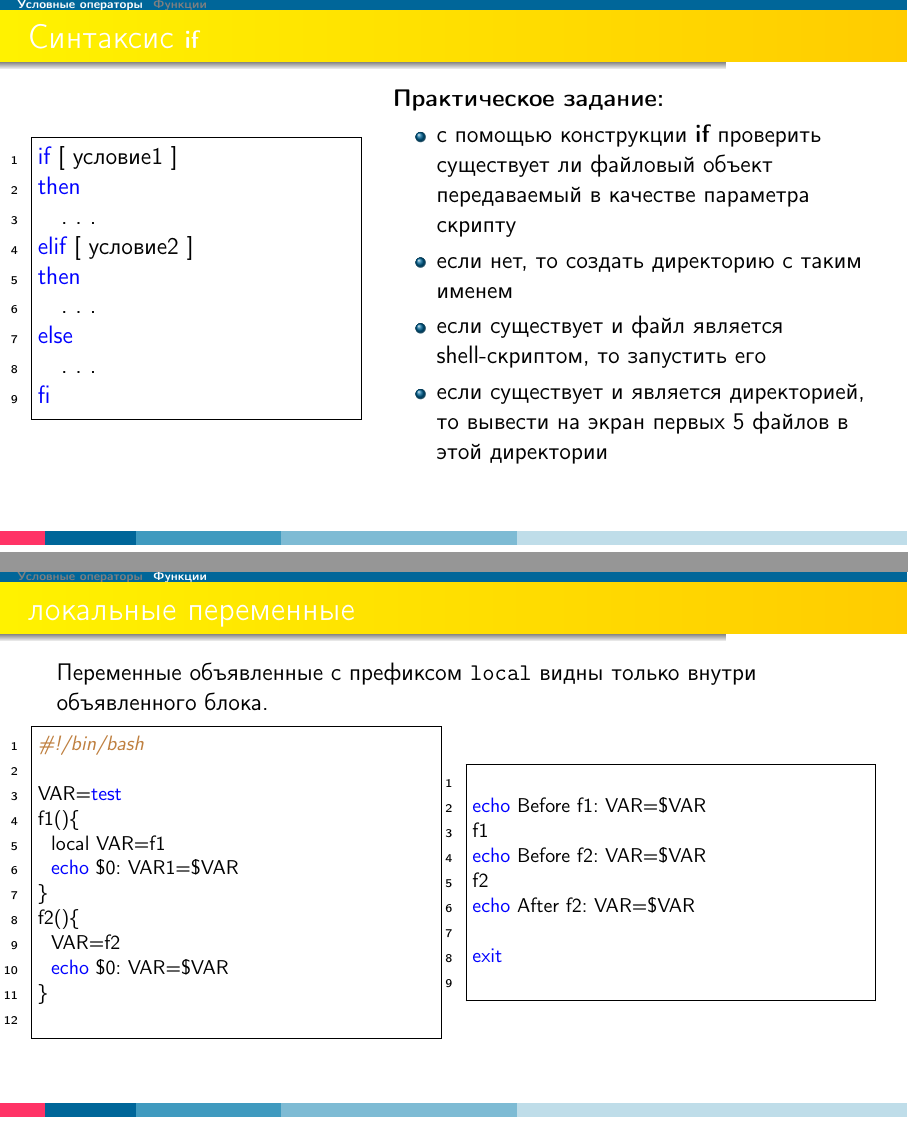
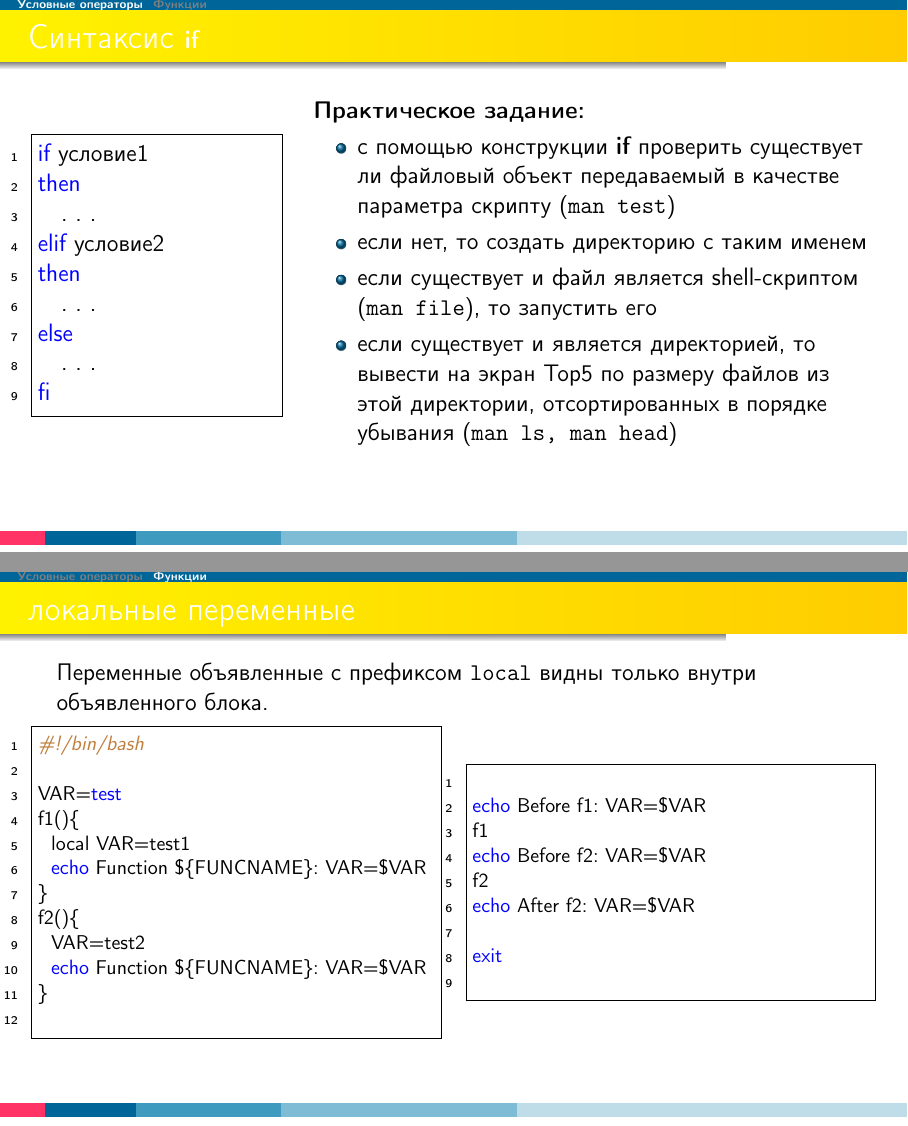
Before and after one commit to MinskLUG/linux_courses, a LaTeX poster (epam/Presentation/09-bash_syntax.tex, which reads slides/bash/branching.tex, slides/bash/functions.tex): pages 4 and 18 of 19, joined at a grey line. Compiled offline with pdfLaTeX.

Commit message:
Minor fixes in branching and functions.
Some class practice renamed to homework.

```diff
--- a/slides/bash/branching.tex
+++ b/slides/bash/branching.tex
@@ -3,28 +3,29 @@
 \frametitle{Синтаксис {\bf if}}
 
 	\begin{columns}
-		\column{0.4\textwidth}
+		\column{0.3\textwidth}
 
 	\begin{lstlisting}[language=bash]
-if [ условие1 ]
+if условие1
 then
    . . .
-elif [ условие2 ]
+elif условие2
 then
    . . .
 else
    . . .
 fi
 \end{lstlisting}
-		\column{0.6\textwidth}
+		\column{0.7\textwidth}
 	\pause
 	{\bf Практическое задание:} \\
 	\begin{itemize}
 
-		\item с помощью конструкции {\bf if} проверить существует ли файловый объект передаваемый в качестве параметра скрипту
+		\item с помощью конструкции {\bf if} проверить существует ли файловый объект передаваемый в качестве параметра скрипту ({\tt man test})
 		\item если нет, то создать директорию с таким именем
-		\item если cуществует и файл является shell-скриптом, то запустить его
-		\item если существует и является директорией, то вывести на экран первых 5 файлов в этой директории
+		\item если cуществует и файл является shell-скриптом ({\tt man file}), то запустить его
+		\item если существует и является директорией, то вывести на экран Top5 по размеру файлов из этой директории,
+		    отсортированных в порядке убывания ({\tt man ls, man head})
 	\end{itemize}
 	\end{columns}
 \end{frame}
--- a/slides/bash/functions.tex
+++ b/slides/bash/functions.tex
@@ -97,12 +97,12 @@ exit
 
 VAR=test
 f1(){
-  local VAR=f1
-  echo $0: VAR1=$VAR
+  local VAR=test1
+  echo Function ${FUNCNAME}: VAR=$VAR
 }
 f2(){
-  VAR=f2
-  echo $0: VAR=$VAR
+  VAR=test2
+  echo Function ${FUNCNAME}: VAR=$VAR
 }
 		\end{lstlisting}
 		\column{0.5\textwidth}
```
Also changed, not shown: slides/bash/branching.tex (2 more changed lines), slides/bash/functions.tex (6 more changed lines).
